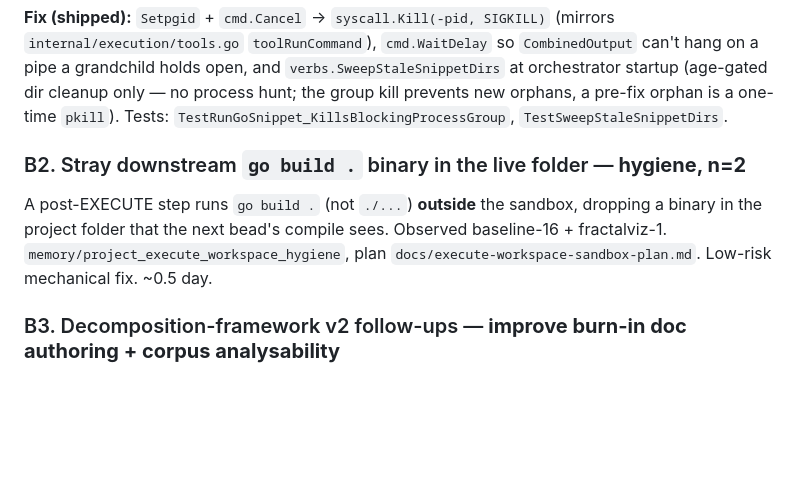
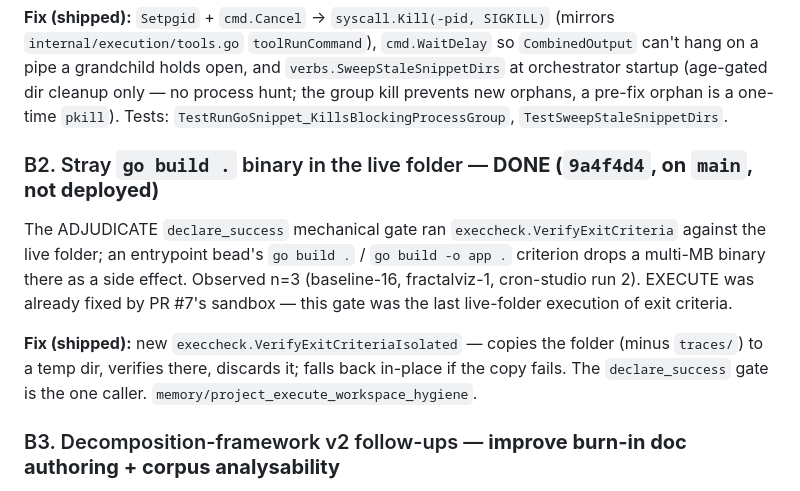
Before and after one commit to lehmann314159/ratchet, a Markdown page: docs/burn-in-freeze-triage.md, the part around the change. Drawn GitHub-style; blank space fills up the shorter version.

Commit message:
docs(burn-in): B2 done — triage doc status
Co-Authored-By: Claude Sonnet 5 <noreply@anthropic.com>
Claude-Session: https://claude.ai/code/session_01CaheWQLBWqkn4sEb7t49TE

```diff
--- a/docs/burn-in-freeze-triage.md
+++ b/docs/burn-in-freeze-triage.md
@@ -65,12 +65,18 @@ orchestrator startup (age-gated dir cleanup only — no process hunt; the group
 prevents new orphans, a pre-fix orphan is a one-time `pkill`). Tests:
 `TestRunGoSnippet_KillsBlockingProcessGroup`, `TestSweepStaleSnippetDirs`.
 
-### B2. Stray downstream `go build .` binary in the live folder — **hygiene, n=2**
+### B2. Stray `go build .` binary in the live folder — **DONE (`9a4f4d4`, on `main`, not deployed)**
 
-A post-EXECUTE step runs `go build .` (not `./...`) **outside** the sandbox,
-dropping a binary in the project folder that the next bead's compile sees.
-Observed baseline-16 + fractalviz-1. `memory/project_execute_workspace_hygiene`,
-plan `docs/execute-workspace-sandbox-plan.md`. Low-risk mechanical fix. ~0.5 day.
+The ADJUDICATE `declare_success` mechanical gate ran `execcheck.VerifyExitCriteria`
+against the live folder; an entrypoint bead's `go build .` / `go build -o app .`
+criterion drops a multi-MB binary there as a side effect. Observed n=3 (baseline-16,
+fractalviz-1, cron-studio run 2). EXECUTE was already fixed by PR #7's sandbox — this
+gate was the last live-folder execution of exit criteria.
+
+**Fix (shipped):** new `execcheck.VerifyExitCriteriaIsolated` — copies the folder
+(minus `traces/`) to a temp dir, verifies there, discards it; falls back in-place if
+the copy fails. The `declare_success` gate is the one caller.
+`memory/project_execute_workspace_hygiene`.
 
 ### B3. Decomposition-framework v2 follow-ups — **improve burn-in doc authoring + corpus analysability**
 
```
